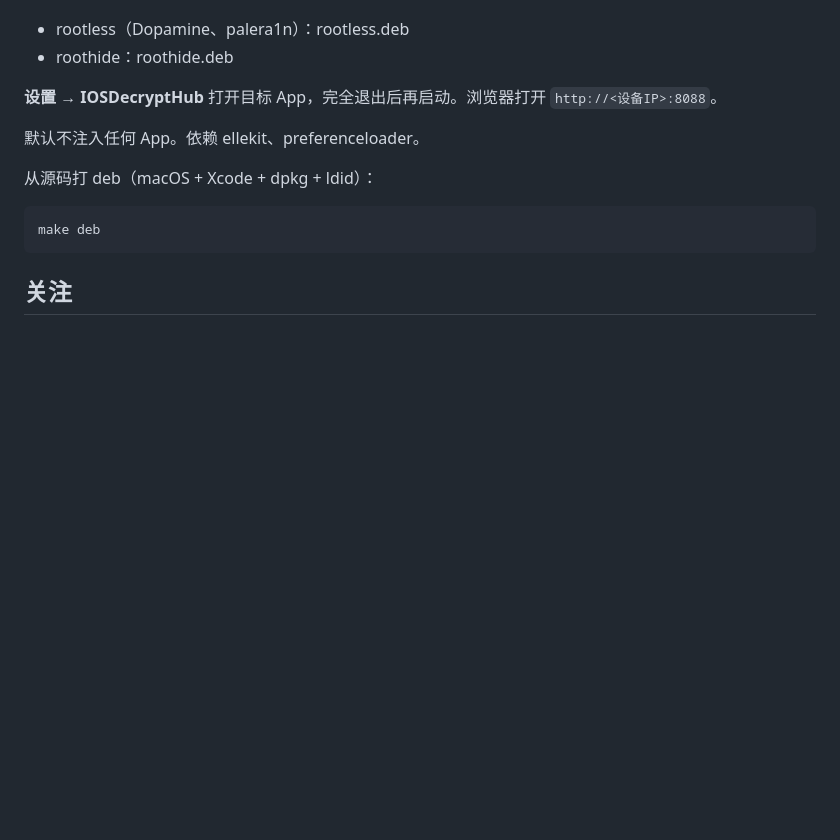
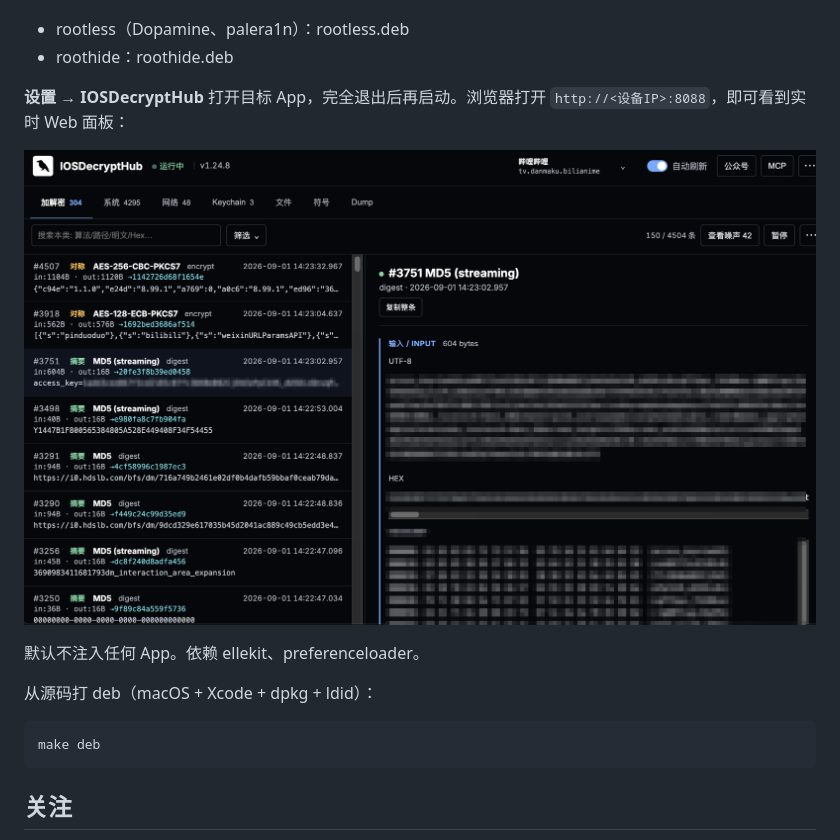
Before and after one commit to decrypthub/IOSDecryptHub, a Markdown page: README.md, the part around the change. GitHub-like rendering; pictures changed too: docs/screenshots/webui.png (added); blank space fills up the shorter version.

Commit message:
docs: README 增加 Web 面板截图
方便源用户直接看到注入后 8088 实时面板的界面效果。截图中的会话凭证已打码。

```diff
--- a/README.md
+++ b/README.md
@@ -13,7 +13,11 @@ https://ios.decrypthub.com
 - rootless（Dopamine、palera1n）：rootless.deb
 - roothide：roothide.deb
 
-**设置 → IOSDecryptHub** 打开目标 App，完全退出后再启动。浏览器打开 `http://<设备IP>:8088`。
+**设置 → IOSDecryptHub** 打开目标 App，完全退出后再启动。浏览器打开 `http://<设备IP>:8088`，即可看到实时 Web 面板：
+
+<p align="center">
+  <img src="./docs/screenshots/webui.png" alt="IOSDecryptHub Web 面板：加解密事件列表与输入明文 / HEX / HEXDUMP 详情" width="920">
+</p>
 
 默认不注入任何 App。依赖 ellekit、preferenceloader。
 
```
Also changed, not shown: README.en.md (+5 -1 lines).
